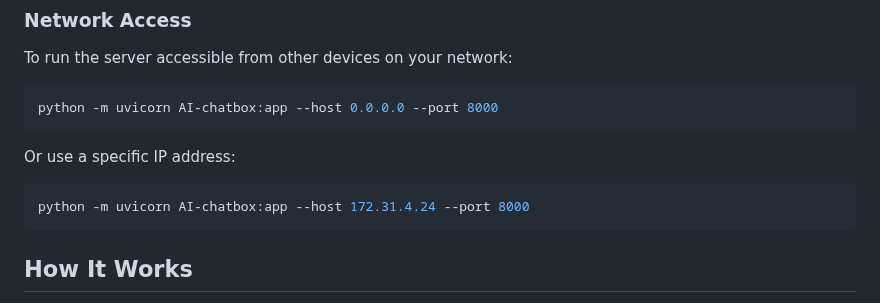
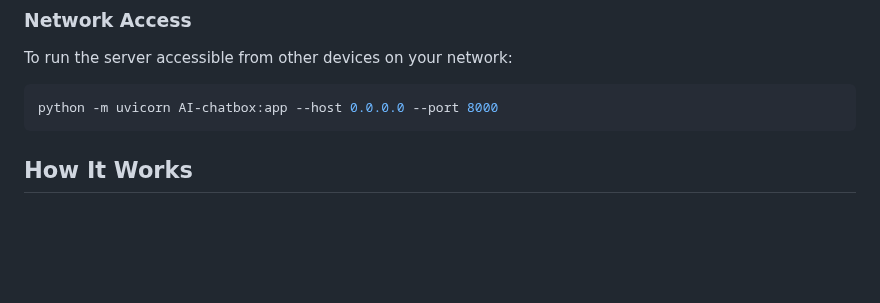
Before and after one commit to MobinEbrahimkhani/AI-chatbox, a Markdown page: README.md, the part around one of its changes. GitHub-like rendering; blank space fills up the shorter version.

````diff
--- a/README.md
+++ b/README.md
@@ -66,10 +66,6 @@ To run the server accessible from other devices on your network:
 python -m uvicorn AI-chatbox:app --host 0.0.0.0 --port 8000
 ```
 
-Or use a specific IP address:
-```bash
-python -m uvicorn AI-chatbox:app --host 172.31.4.24 --port 8000
-```
 
 ## How It Works
 
````
Also changed, not shown: other parts of README.md (+2 -2 lines).
